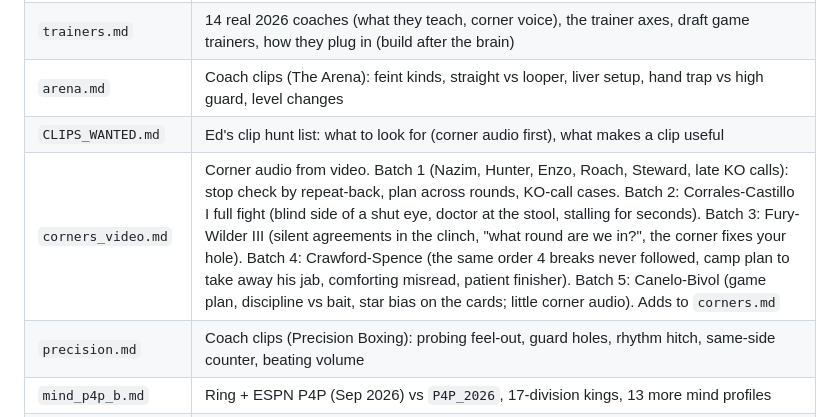
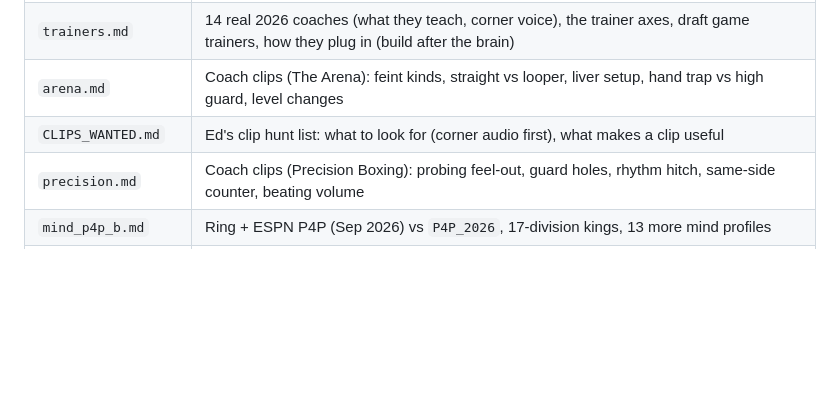
Before and after one commit to Ednerrd/Last-Bell, a Markdown page: research/MIND.md, the part around the change. GitHub-like rendering; blank space fills up the shorter version.

Commit message:
MIND: drop the stale duplicate corners_video row
Co-Authored-By: Claude Opus 5.5 <noreply@anthropic.com>
Claude-Session: https://claude.ai/code/session_01UFSD7aWx5Tu9wznuktEQKc

```diff
--- a/research/MIND.md
+++ b/research/MIND.md
@@ -20,7 +20,6 @@ Six research passes, merged. Detail lives in the source files; this is the map.
 | `trainers.md` | 14 real 2026 coaches (what they teach, corner voice), the trainer axes, draft game trainers, how they plug in (build after the brain) |
 | `arena.md` | Coach clips (The Arena): feint kinds, straight vs looper, liver setup, hand trap vs high guard, level changes |
 | `CLIPS_WANTED.md` | Ed's clip hunt list: what to look for (corner audio first), what makes a clip useful |
-| `corners_video.md` | Corner audio from video. Batch 1 (Nazim, Hunter, Enzo, Roach, Steward, late KO calls): stop check by repeat-back, plan across rounds, KO-call cases. Batch 2: Corrales-Castillo I full fight (blind side of a shut eye, doctor at the stool, stalling for seconds). Batch 3: Fury-Wilder III (silent agreements in the clinch, "what round are we in?", the corner fixes your hole). Batch 4: Crawford-Spence (the same order 4 breaks never followed, camp plan to take away his jab, comforting misread, patient finisher). Batch 5: Canelo-Bivol (game plan, discipline vs bait, star bias on the cards; little corner audio). Adds to `corners.md` |
 | `precision.md` | Coach clips (Precision Boxing): probing feel-out, guard holes, rhythm hitch, same-side counter, beating volume |
 | `mind_p4p_b.md` | Ring + ESPN P4P (Sep 2026) vs `P4P_2026`, 17-division kings, 13 more mind profiles |
 | `arena.md` | Coach clips (The Arena): feint kinds, straight vs looper, liver setup, hand trap vs high guard, level changes |
```
